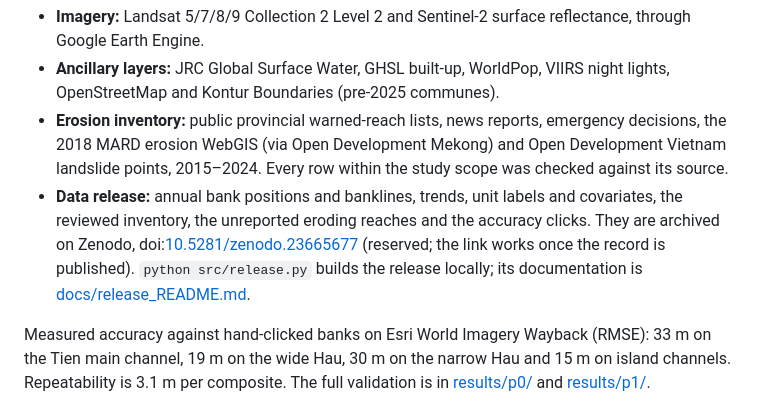
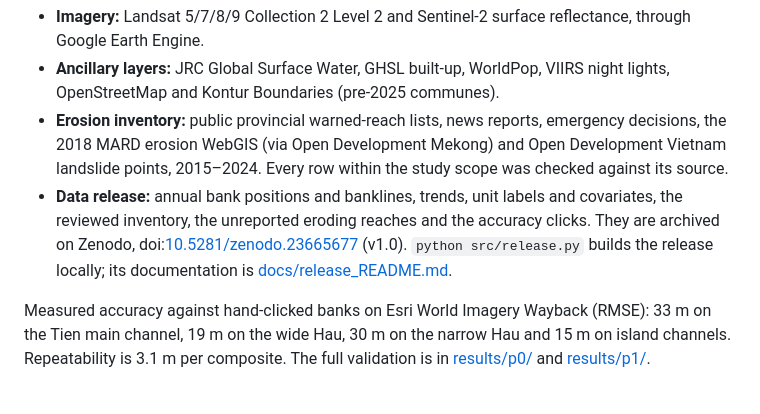
Before and after one commit to tronghia256-EdgeAI/mekong-bankline-forecast, a Markdown page: README.md, the part around the change. GitHub-like rendering.

Commit message:
Data release published on Zenodo (doi:10.5281/zenodo.23665677, v1.0); files verified against release/

```diff
--- a/README.md
+++ b/README.md
@@ -173,8 +173,7 @@ against the results files.
   WebGIS (via Open Development Mekong) and Open Development Vietnam landslide points, 2015–2024. Every row within the
   study scope was checked against its source.
 - **Data release:** annual bank positions and banklines, trends, unit labels and covariates, the reviewed inventory, the
-  unreported eroding reaches and the accuracy clicks. They are archived on Zenodo, doi:[10.5281/zenodo.23665677](https://doi.org/10.5281/zenodo.23665677)
-  (reserved; the link works once the record is published). `python src/release.py` builds the release locally; its documentation is
+  unreported eroding reaches and the accuracy clicks. They are archived on Zenodo, doi:[10.5281/zenodo.23665677](https://doi.org/10.5281/zenodo.23665677) (v1.0). `python src/release.py` builds the release locally; its documentation is
   [docs/release_README.md](docs/release_README.md).
 
 Measured accuracy against hand-clicked banks on Esri World Imagery Wayback (RMSE): 33 m on the Tien main channel, 19 m on
```
